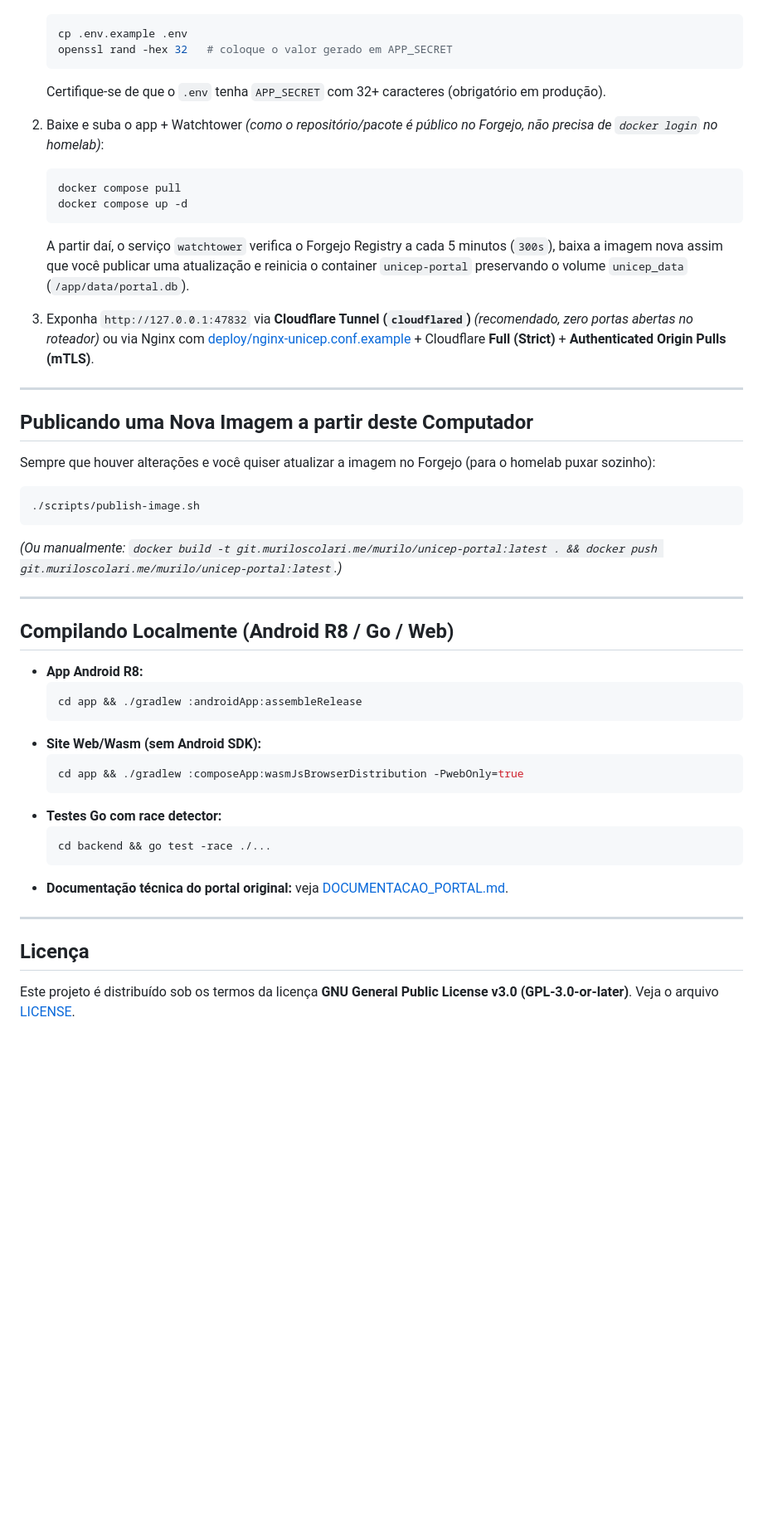
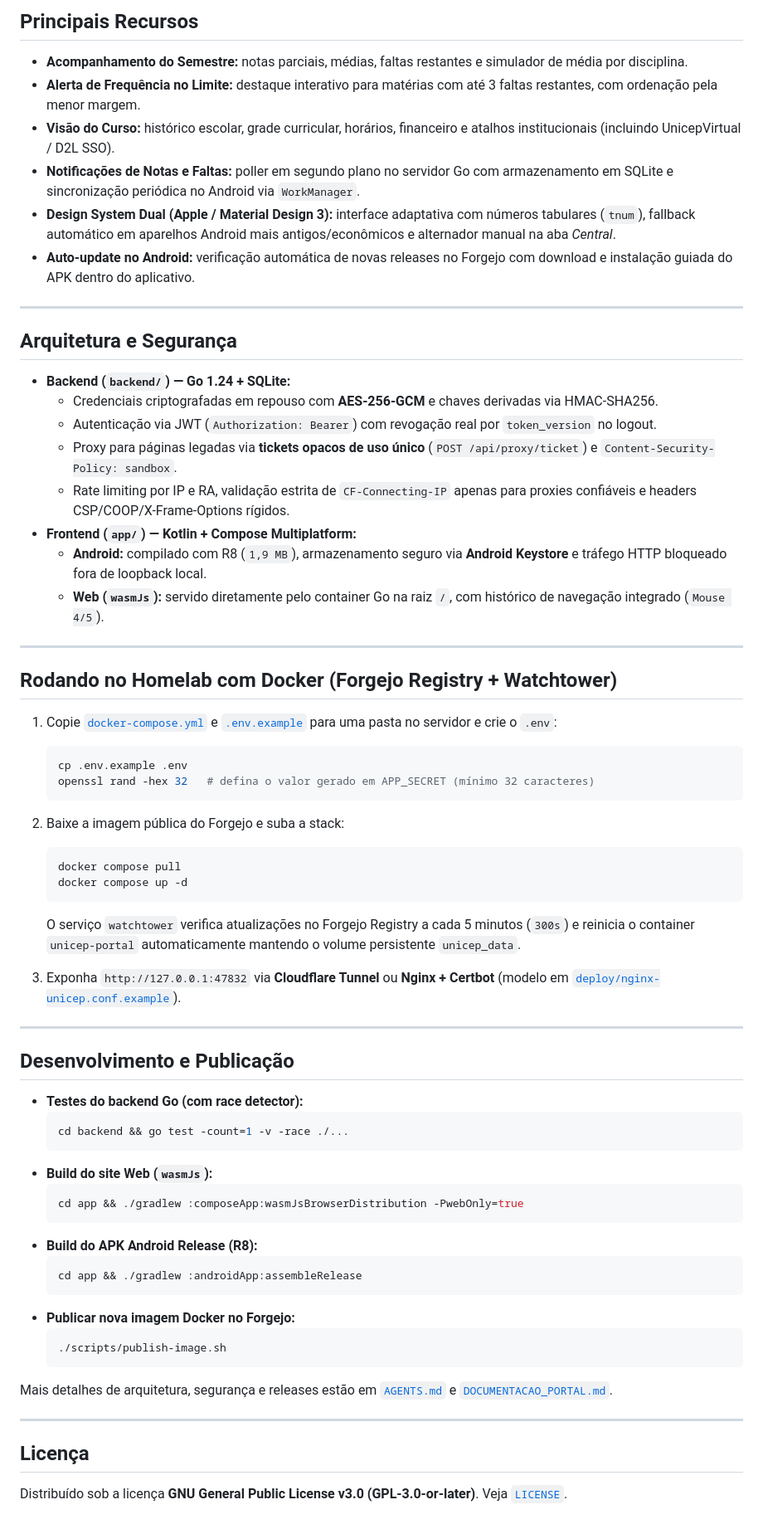
Before and after one commit to muriloscolari/unicep-portal, a Markdown page: README.md, the part around one of its changes. Shown at 83% size. GitHub-like rendering; blank space fills up the shorter version.

````diff
--- a/README.md
+++ b/README.md
@@ -15,50 +23,69 @@ Versão própria e otimizada do Portal do Aluno da UNICEP (`cdseducacional.com.b
+## Principais Recursos
+
+- **Acompanhamento do Semestre:** notas parciais, médias, faltas restantes e simulador de média por disciplina.
+- **Alerta de Frequência no Limite:** destaque interativo para matérias com até 3 faltas restantes, com ordenação pela menor margem.
+- **Visão do Curso:** histórico escolar, grade curricular, horários, financeiro e atalhos institucionais (incluindo UnicepVirtual / D2L SSO).
+- **Notificações de Notas e Faltas:** poller em segundo plano no servidor Go com armazenamento em SQLite e sincronização periódica no Android via `WorkManager`.
+- **Design System Dual (Apple / Material Design 3):** interface adaptativa com números tabulares (`tnum`), fallback automático em aparelhos Android mais antigos/econômicos e alternador manual na aba *Central*.
+- **Auto-update no Android:** verificação automática de novas releases no Forgejo com download e instalação guiada do APK dentro do aplicativo.
+
+---
+
+## Arquitetura e Segurança
+
+- **Backend (`backend/`) — Go 1.24 + SQLite:**
+  - Credenciais criptografadas em repouso com **AES-256-GCM** e chaves derivadas via HMAC-SHA256.
+  - Autenticação via JWT (`Authorization: Bearer`) com revogação real por `token_version` no logout.
+  - Proxy para páginas legadas via **tickets opacos de uso único** (`POST /api/proxy/ticket`) e `Content-Security-Policy: sandbox`.
+  - Rate limiting por IP e RA, validação estrita de `CF-Connecting-IP` apenas para proxies confiáveis e headers CSP/COOP/X-Frame-Options rígidos.
+- **Frontend (`app/`) — Kotlin + Compose Multiplatform:**
+  - **Android:** compilado com R8 (`1,9 MB`), armazenamento seguro via **Android Keystore** e tráfego HTTP bloqueado fora de loopback local.
+  - **Web (`wasmJs`):** servido diretamente pelo container Go na raiz `/`, com histórico de navegação integrado (`Mouse 4/5`).
+
+---
+
+## Rodando no Homelab com Docker (Forgejo Registry + Watchtower)
+
+1. Copie [`docker-compose.yml`](docker-compose.yml) e [`.env.example`](.env.example) para uma pasta no servidor e crie o `.env`:
    ```bash
    cp .env.example .env
-   openssl rand -hex 32   # coloque o valor gerado em APP_SECRET
+   openssl rand -hex 32   # defina o valor gerado em APP_SECRET (mínimo 32 caracteres)
    ```
-   Certifique-se de que o `.env` tenha `APP_SECRET` com 32+ caracteres (obrigatório em produção).
 
-2. Baixe e suba o app + Watchtower *(como o repositório/pacote é público no Forgejo, não precisa de `docker login` no homelab)*:
+2. Baixe a imagem pública do Forgejo e suba a stack:
    ```bash
    docker compose pull
    docker compose up -d
    ```
-   A partir daí, o serviço `watchtower` verifica o Forgejo Registry a cada 5 minutos (`300s`), baixa a imagem nova assim que você publicar uma atualização e reinicia o container `unicep-portal` preservando o volume `unicep_data` (`/app/data/portal.db`).
+   O serviço `watchtower` verifica atualizações no Forgejo Registry a cada 5 minutos (`300s`) e reinicia o container `unicep-portal` automaticamente mantendo o volume persistente `unicep_data`.
 
-3. Exponha `http://127.0.0.1:47832` via **Cloudflare Tunnel (`cloudflared`)** *(recomendado, zero portas abertas no roteador)* ou via Nginx com [deploy/nginx-unicep.conf.example](deploy/nginx-unicep.conf.example) + Cloudflare **Full (Strict)** + **Authenticated Origin Pulls (mTLS)**.
+3. Exponha `http://127.0.0.1:47832` via **Cloudflare Tunnel** ou **Nginx + Certbot** (modelo em [`deploy/nginx-unicep.conf.example`](deploy/nginx-unicep.conf.example)).
 
 ---
 
-## Publicando uma Nova Imagem a partir deste Computador
+## Desenvolvimento e Publicação
 
-Sempre que houver alterações e você quiser atualizar a imagem no Forgejo (para o homelab puxar sozinho):
-
-```bash
-./scripts/publish-image.sh
-```
-
-*(Ou manualmente: `docker build -t git.muriloscolari.me/murilo/unicep-portal:latest . && docker push git.muriloscolari.me/murilo/unicep-portal:latest`.)*
-
----
-
-## Compilando Localmente (Android R8 / Go / Web)
-
-- **App Android R8:**
+- **Testes do backend Go (com race detector):**
+  ```bash
+  cd backend && go test -count=1 -v -race ./...
+  ```
+- **Build do site Web (`wasmJs`):**
+  ```bash
+  cd app && ./gradlew :composeApp:wasmJsBrowserDistribution -PwebOnly=true
+  ```
+- **Build do APK Android Release (R8):**
   ```bash
   cd app && ./gradlew :androidApp:assembleRelease
   ```
-- **Site Web/Wasm (sem Android SDK):**
+- **Publicar nova imagem Docker no Forgejo:**
   ```bash
-  cd app && ./gradlew :composeApp:wasmJsBrowserDistribution -PwebOnly=true
+  ./scripts/publish-image.sh
   ```
-- **Testes Go com race detector:**
-  ```bash
-  cd backend && go test -race ./...
-  ```
-- **Documentação técnica do portal original:** veja [DOCUMENTACAO_PORTAL.md](DOCUMENTACAO_PORTAL.md).
+
+Mais detalhes de arquitetura, segurança e releases estão em [`AGENTS.md`](AGENTS.md) e [`DOCUMENTACAO_PORTAL.md`](DOCUMENTACAO_PORTAL.md).
 
 ---
 
 ## Licença
 
-Este projeto é distribuído sob os termos da licença **GNU General Public License v3.0 (GPL-3.0-or-later)**. Veja o arquivo [LICENSE](LICENSE).
+Distribuído sob a licença **GNU General Public License v3.0 (GPL-3.0-or-later)**. Veja [`LICENSE`](LICENSE).
````
Also changed, not shown: other parts of README.md (+17 -9 lines), docs/screenshots/central-apple.png (added), docs/screenshots/central-material3.png (added), docs/screenshots/frequencia-limite.png (added), docs/screenshots/semestre-apple.png (added).
